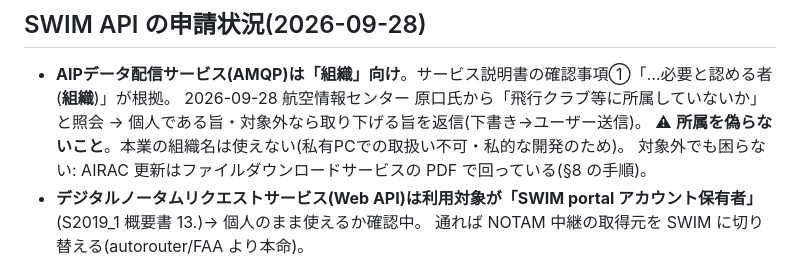
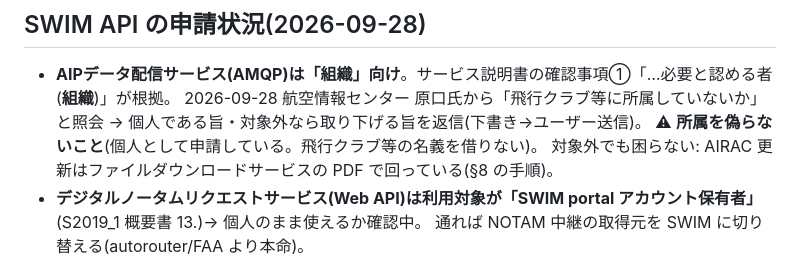
Before and after one commit to yasuokun-pro/heli-nav-pwa, a Markdown page: BACKLOG.md, the part around the change. Rendered like a GitHub page.

Commit message:
BACKLOG: 表現を修正
Co-Authored-By: Claude Opus 5.5 <noreply@anthropic.com>

```diff
--- a/BACKLOG.md
+++ b/BACKLOG.md
@@ -318,7 +318,7 @@ CLAUDE.mdから分離した「進行中・未着手タスク」。着手する
 ## SWIM API の申請状況(2026-09-28)
 - **AIPデータ配信サービス(AMQP)は「組織」向け**。サービス説明書の確認事項①「…必要と認める者(**組織**)」が根拠。
   2026-09-28 航空情報センター 原口氏から「飛行クラブ等に所属していないか」と照会 → 個人である旨・対象外なら取り下げる旨を返信(下書き→ユーザー送信)。
-  ⚠ **所属を偽らないこと**。本業の組織名は使えない(私有PCでの取扱い不可・私的な開発のため)。
+  ⚠ **所属を偽らないこと**(個人として申請している。飛行クラブ等の名義を借りない)。
   対象外でも困らない: AIRAC 更新はファイルダウンロードサービスの PDF で回っている(§8 の手順)。
 - **デジタルノータムリクエストサービス(Web API)は利用対象が「SWIM portal アカウント保有者」**(S2019_1 概要書 13.)→ 個人のまま使えるか確認中。
   通れば NOTAM 中継の取得元を SWIM に切り替える(autorouter/FAA より本命)。
```
